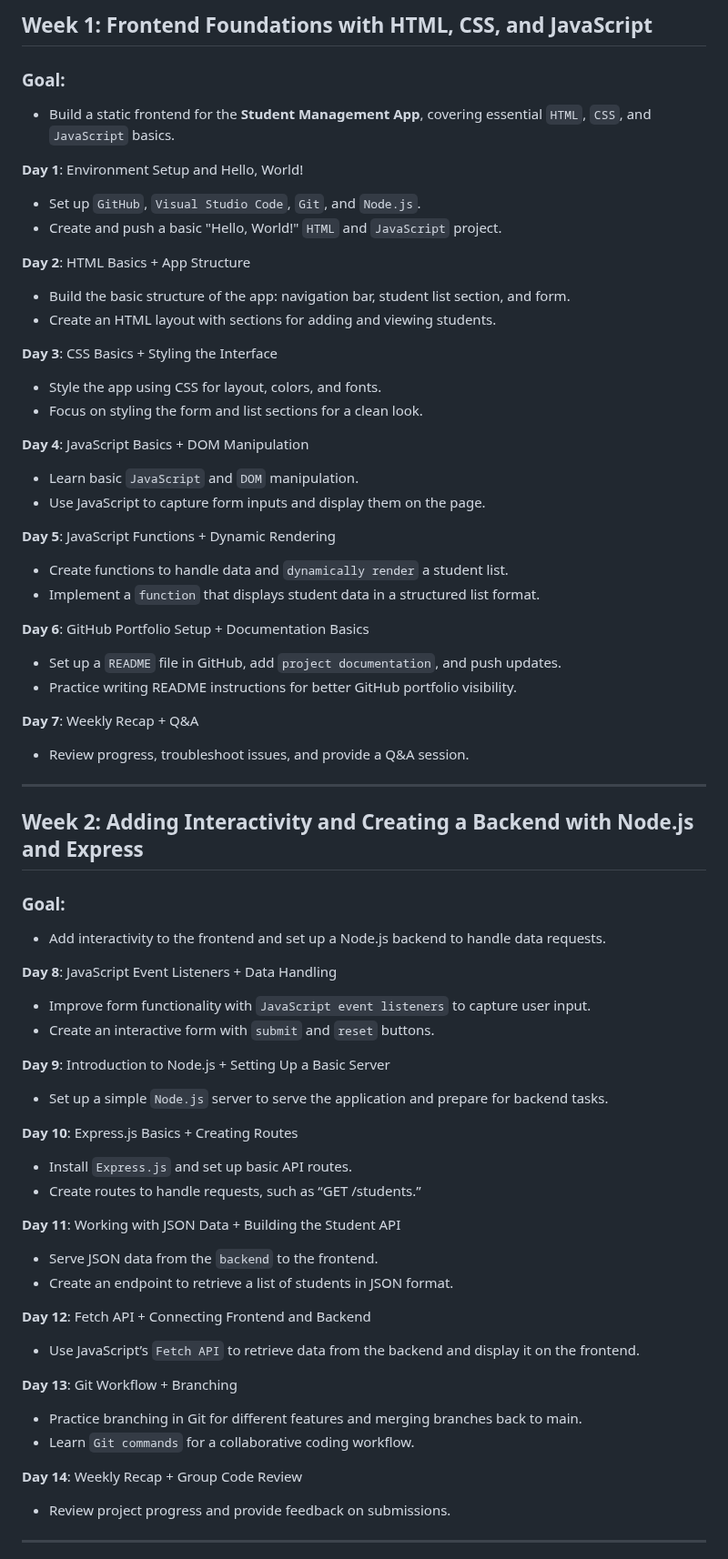
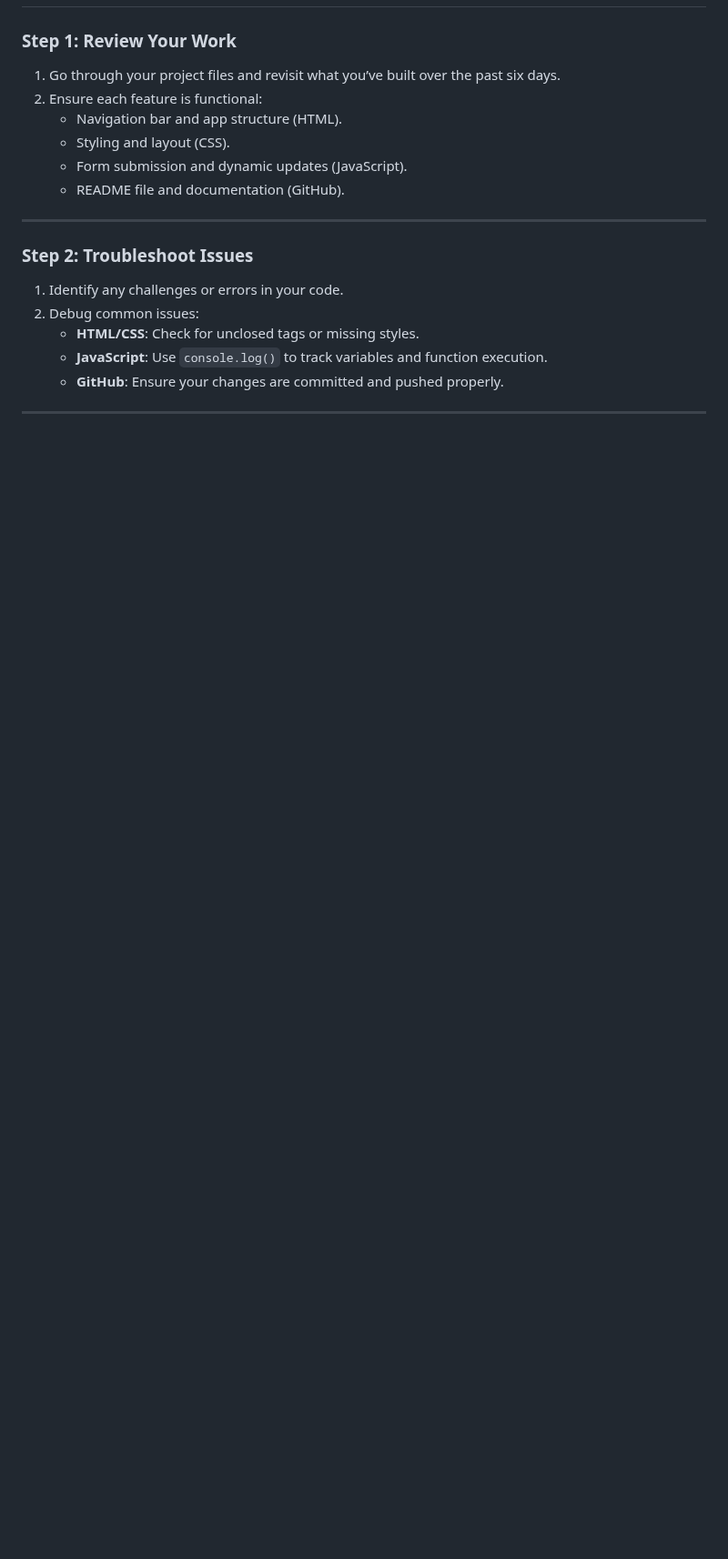
Before and after one commit to Teckas-Technologies/jobreadydevs-30days-challenge, a Markdown page: Readme.md, the part around one of its changes. Shown at 91% size. GitHub-like rendering; blank space fills up the shorter version.

```diff
--- a/Readme.md
+++ b/Readme.md
@@ -61,65 +36,20 @@ git push origin Day-1:main
 
-## Week 1: Frontend Foundations with HTML, CSS, and JavaScript
-### Goal:
-- Build a static frontend for the **Student Management App**, covering essential `HTML`, `CSS`, and `JavaScript` basics.
-
-**Day 1**: Environment Setup and Hello, World!
-- Set up `GitHub`, `Visual Studio Code`, `Git`, and `Node.js`.
-- Create and push a basic "Hello, World!" `HTML` and `JavaScript` project.
-
-**Day 2**: HTML Basics + App Structure
-- Build the basic structure of the app: navigation bar, student list section, and form.
-- Create an HTML layout with sections for adding and viewing students.
-
-**Day 3**: CSS Basics + Styling the Interface
-- Style the app using CSS for layout, colors, and fonts.
-- Focus on styling the form and list sections for a clean look.
-
-**Day 4**: JavaScript Basics + DOM Manipulation
-- Learn basic `JavaScript` and `DOM` manipulation.
-- Use JavaScript to capture form inputs and display them on the page.
-
-**Day 5**: JavaScript Functions + Dynamic Rendering
-- Create functions to handle data and `dynamically render` a student list.
-- Implement a `function` that displays student data in a structured list format.
-
-**Day 6**: GitHub Portfolio Setup + Documentation Basics
-- Set up a `README` file in GitHub, add `project documentation`, and push updates.
-- Practice writing README instructions for better GitHub portfolio visibility.
-
-**Day 7**: Weekly Recap + Q&A
-- Review progress, troubleshoot issues, and provide a Q&A session.
+### Step 1: Review Your Work
+1. Go through your project files and revisit what you’ve built over the past six days.
+2. Ensure each feature is functional:
+   - Navigation bar and app structure (HTML).
+   - Styling and layout (CSS).
+   - Form submission and dynamic updates (JavaScript).
+   - README file and documentation (GitHub).
 
 ---
 
-## Week 2: Adding Interactivity and Creating a Backend with Node.js and Express
-### Goal:
-- Add interactivity to the frontend and set up a Node.js backend to handle data requests.
-
-**Day 8**: JavaScript Event Listeners + Data Handling
-- Improve form functionality with `JavaScript event listeners` to capture user input.
-- Create an interactive form with `submit` and `reset` buttons.
-
-**Day 9**: Introduction to Node.js + Setting Up a Basic Server
-- Set up a simple `Node.js` server to serve the application and prepare for backend tasks.
-
-**Day 10**: Express.js Basics + Creating Routes
-- Install `Express.js` and set up basic API routes.
-- Create routes to handle requests, such as “GET /students.”
-
-**Day 11**: Working with JSON Data + Building the Student API
-- Serve JSON data from the `backend` to the frontend.
-- Create an endpoint to retrieve a list of students in JSON format.
-
-**Day 12**: Fetch API + Connecting Frontend and Backend
-- Use JavaScript’s `Fetch API` to retrieve data from the backend and display it on the frontend.
-
-**Day 13**: Git Workflow + Branching
-- Practice branching in Git for different features and merging branches back to main.
-- Learn `Git commands` for a collaborative coding workflow.
-
-**Day 14**: Weekly Recap + Group Code Review
-- Review project progress and provide feedback on submissions.
+### Step 2: Troubleshoot Issues
+1. Identify any challenges or errors in your code.
+2. Debug common issues:
+   - **HTML/CSS**: Check for unclosed tags or missing styles.
+   - **JavaScript**: Use `console.log()` to track variables and function execution.
+   - **GitHub**: Ensure your changes are committed and pushed properly.
 
 ---
 
```
Also changed, not shown: other parts of Readme.md (+44 -115 lines), MyREADME.md (added, +30 -0 lines).
